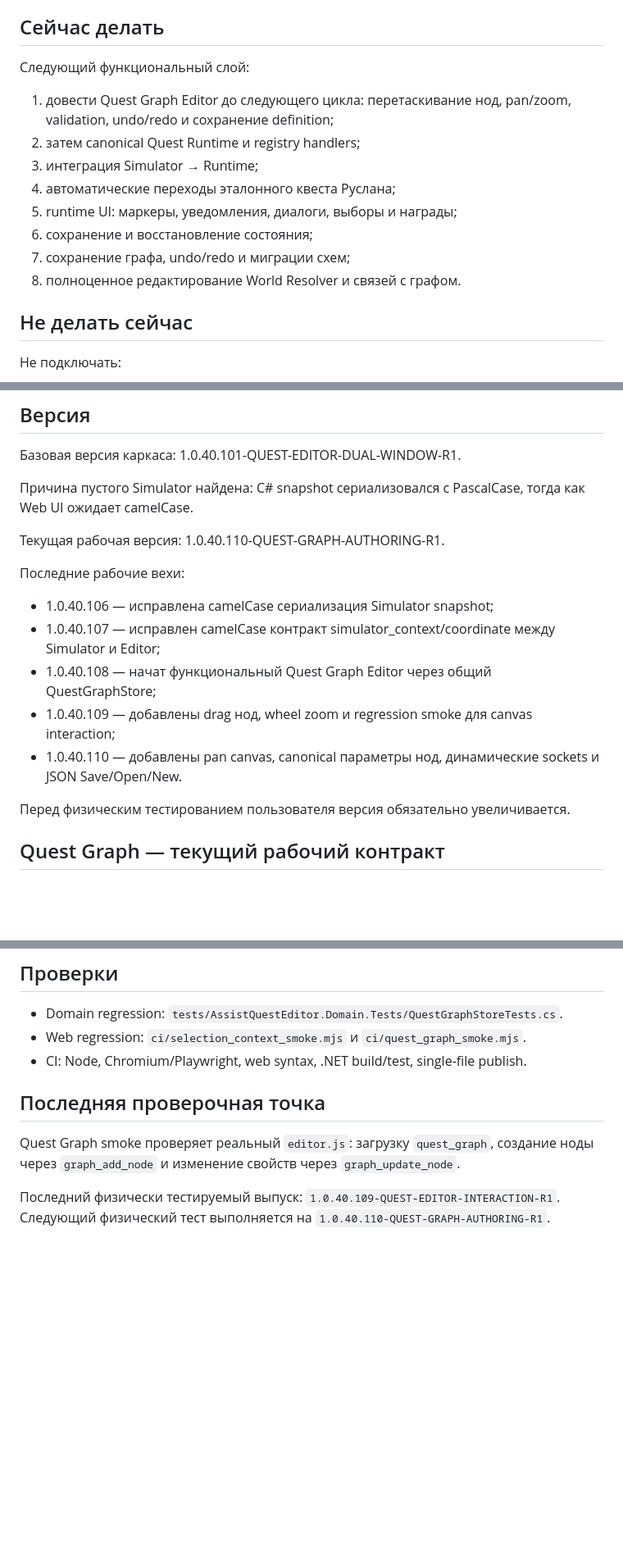
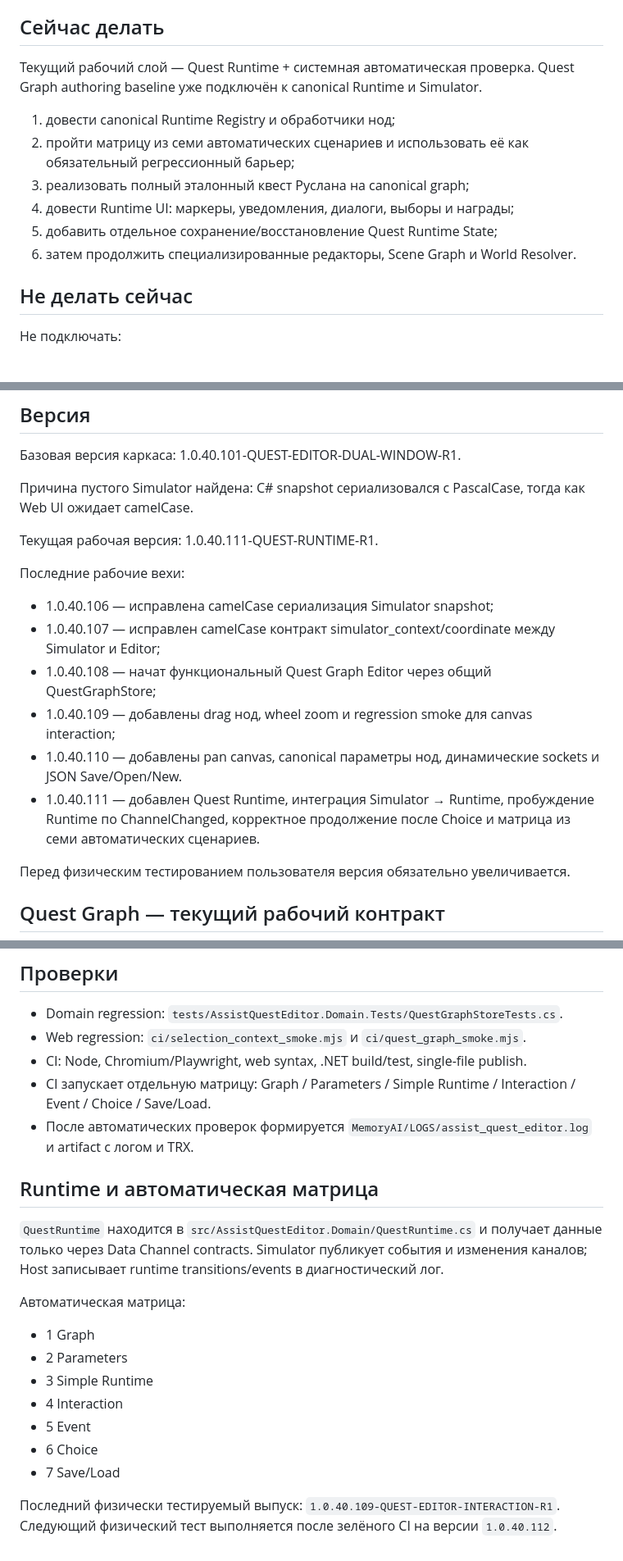
Before and after one commit to zvukoper/assist_quest_editor, a Markdown page: MemoryAI/CURRENT_TASK.md, 3 parts joined by grey strips. Shown at 82% size. GitHub-like rendering; blank space fills up the shorter version.

Commit message:
docs: обновить текущий статус Runtime и автоматических тестов

```diff
--- a/MemoryAI/CURRENT_TASK.md
+++ b/MemoryAI/CURRENT_TASK.md
@@ -29,16 +29,14 @@ Quest Graph больше не является статической SVG-заг
 
 ## Сейчас делать
 
-Следующий функциональный слой:
+Текущий рабочий слой — Quest Runtime + системная автоматическая проверка. Quest Graph authoring baseline уже подключён к canonical Runtime и Simulator.
 
-1. довести Quest Graph Editor до следующего цикла: перетаскивание нод, pan/zoom, validation, undo/redo и сохранение definition;
-2. затем canonical Quest Runtime и registry handlers;
-3. интеграция Simulator → Runtime;
-4. автоматические переходы эталонного квеста Руслана;
-4. runtime UI: маркеры, уведомления, диалоги, выборы и награды;
-5. сохранение и восстановление состояния;
-6. сохранение графа, undo/redo и миграции схем;
-7. полноценное редактирование World Resolver и связей с графом.
+1. довести canonical Runtime Registry и обработчики нод;
+2. пройти матрицу из семи автоматических сценариев и использовать её как обязательный регрессионный барьер;
+3. реализовать полный эталонный квест Руслана на canonical graph;
+4. довести Runtime UI: маркеры, уведомления, диалоги, выборы и награды;
+5. добавить отдельное сохранение/восстановление Quest Runtime State;
+6. затем продолжить специализированные редакторы, Scene Graph и World Resolver.
 
 ## Не делать сейчас
 
@@ -90,7 +88,7 @@ Web-ресурсы src/AssistQuestEditor.App/Web и data/world/sdo_points.json
 
 Причина пустого Simulator найдена: C# snapshot сериализовался с PascalCase, тогда как Web UI ожидает camelCase.
 
-Текущая рабочая версия: 1.0.40.110-QUEST-GRAPH-AUTHORING-R1.
+Текущая рабочая версия: 1.0.40.111-QUEST-RUNTIME-R1.
 
 Последние рабочие вехи:
 - 1.0.40.106 — исправлена camelCase сериализация Simulator snapshot;
@@ -98,6 +96,7 @@ Web-ресурсы src/AssistQuestEditor.App/Web и data/world/sdo_points.json
 - 1.0.40.108 — начат функциональный Quest Graph Editor через общий QuestGraphStore;
 - 1.0.40.109 — добавлены drag нод, wheel zoom и regression smoke для canvas interaction;
 - 1.0.40.110 — добавлены pan canvas, canonical параметры нод, динамические sockets и JSON Save/Open/New.
+- 1.0.40.111 — добавлен Quest Runtime, интеграция Simulator → Runtime, пробуждение Runtime по ChannelChanged, корректное продолжение после Choice и матрица из семи автоматических сценариев.
 
 Перед физическим тестированием пользователя версия обязательно увеличивается.
 
@@ -126,11 +125,23 @@ Quest Graph smoke проверяет реальный `editor.js`: загруз
 - Domain regression: `tests/AssistQuestEditor.Domain.Tests/QuestGraphStoreTests.cs`.
 - Web regression: `ci/selection_context_smoke.mjs` и `ci/quest_graph_smoke.mjs`.
 - CI: Node, Chromium/Playwright, web syntax, .NET build/test, single-file publish.
+- CI запускает отдельную матрицу: Graph / Parameters / Simple Runtime / Interaction / Event / Choice / Save/Load.
+- После автоматических проверок формируется `MemoryAI/LOGS/assist_quest_editor.log` и artifact с логом и TRX.
 
 
 
-## Последняя проверочная точка
+## Runtime и автоматическая матрица
 
-Quest Graph smoke проверяет реальный `editor.js`: загрузку `quest_graph`, создание ноды через `graph_add_node` и изменение свойств через `graph_update_node`.
+`QuestRuntime` находится в `src/AssistQuestEditor.Domain/QuestRuntime.cs` и получает данные только через Data Channel contracts. Simulator публикует события и изменения каналов; Host записывает runtime transitions/events в диагностический лог.
 
-Последний физически тестируемый выпуск: `1.0.40.109-QUEST-EDITOR-INTERACTION-R1`. Следующий физический тест выполняется на `1.0.40.110-QUEST-GRAPH-AUTHORING-R1`.
+Автоматическая матрица:
+- 1 Graph
+- 2 Parameters
+- 3 Simple Runtime
+- 4 Interaction
+- 5 Event
+- 6 Choice
+- 7 Save/Load
+
+Последний физически тестируемый выпуск: `1.0.40.109-QUEST-EDITOR-INTERACTION-R1`.
+Следующий физический тест выполняется после зелёного CI на версии `1.0.40.112`.
```
Also changed, not shown: other parts of MemoryAI/CURRENT_TASK.md (+1 -1 lines).
